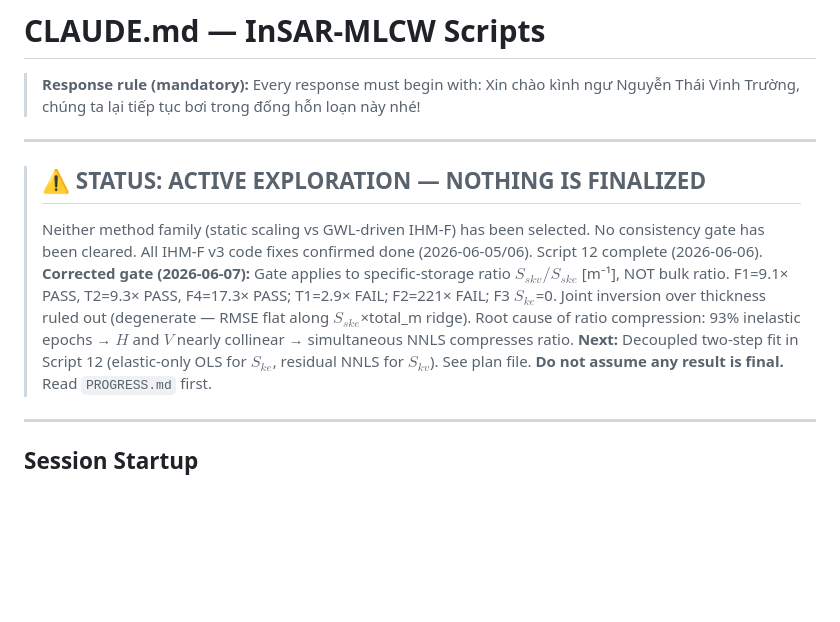
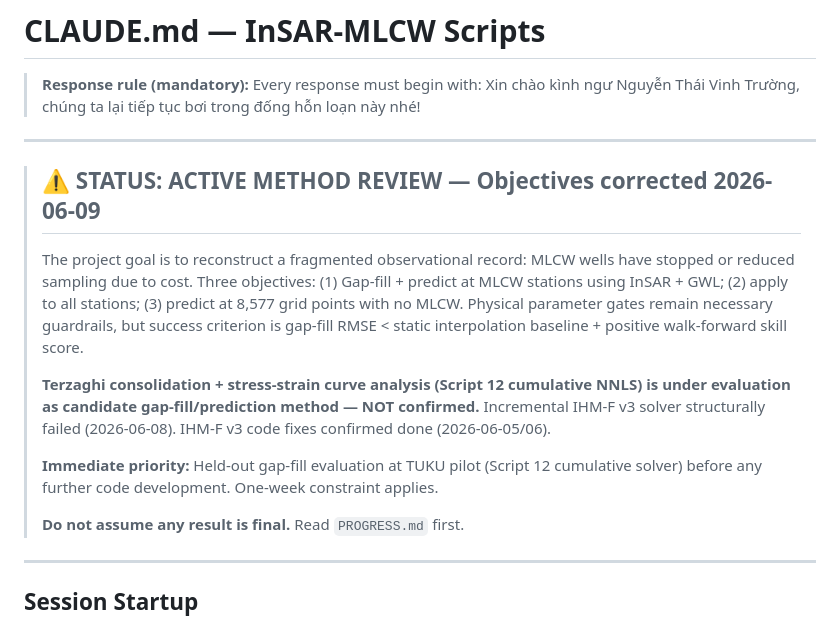
Before and after one commit to david-ncu2019/manuscript002, a Markdown page: CLAUDE.md, the part around the change. GitHub-like rendering; blank space fills up the shorter version.

```diff
--- a/CLAUDE.md
+++ b/CLAUDE.md
@@ -5,14 +5,14 @@
 
 ---
 
-> ## ⚠ STATUS: ACTIVE EXPLORATION — NOTHING IS FINALIZED
+> ## ⚠ STATUS: ACTIVE METHOD REVIEW — Objectives corrected 2026-06-09
 >
-> Neither method family (static scaling vs GWL-driven IHM-F) has been selected.
-> No consistency gate has been cleared. All IHM-F v3 code fixes confirmed done (2026-06-05/06).
-> Script 12 complete (2026-06-06). **Corrected gate (2026-06-07):** Gate applies to specific-storage ratio $S_{skv}/S_{ske}$ [m⁻¹], NOT bulk ratio. F1=9.1× PASS, T2=9.3× PASS, F4=17.3× PASS; T1=2.9× FAIL; F2=221× FAIL; F3 $S_{ke}$=0.
-> Joint inversion over thickness ruled out (degenerate — RMSE flat along $S_{ske}$×total\_m ridge).
-> Root cause of ratio compression: 93% inelastic epochs → $H$ and $V$ nearly collinear → simultaneous NNLS compresses ratio.
-> **Next:** Decoupled two-step fit in Script 12 (elastic-only OLS for $S_{ke}$, residual NNLS for $S_{kv}$). See plan file.
+> The project goal is to reconstruct a fragmented observational record: MLCW wells have stopped or reduced sampling due to cost. Three objectives: (1) Gap-fill + predict at MLCW stations using InSAR + GWL; (2) apply to all stations; (3) predict at 8,577 grid points with no MLCW. Physical parameter gates remain necessary guardrails, but success criterion is gap-fill RMSE < static interpolation baseline + positive walk-forward skill score.
+>
+> **Terzaghi consolidation + stress-strain curve analysis (Script 12 cumulative NNLS) is under evaluation as candidate gap-fill/prediction method — NOT confirmed.** Incremental IHM-F v3 solver structurally failed (2026-06-08). IHM-F v3 code fixes confirmed done (2026-06-05/06).
+>
+> **Immediate priority:** Held-out gap-fill evaluation at TUKU pilot (Script 12 cumulative solver) before any further code development. One-week constraint applies.
+>
 > **Do not assume any result is final.** Read `PROGRESS.md` first.
 
 ---
```
Also changed, not shown: PROGRESS.md (+32 -0 lines), discussions/discussion_memory.md (+20 -0 lines).
